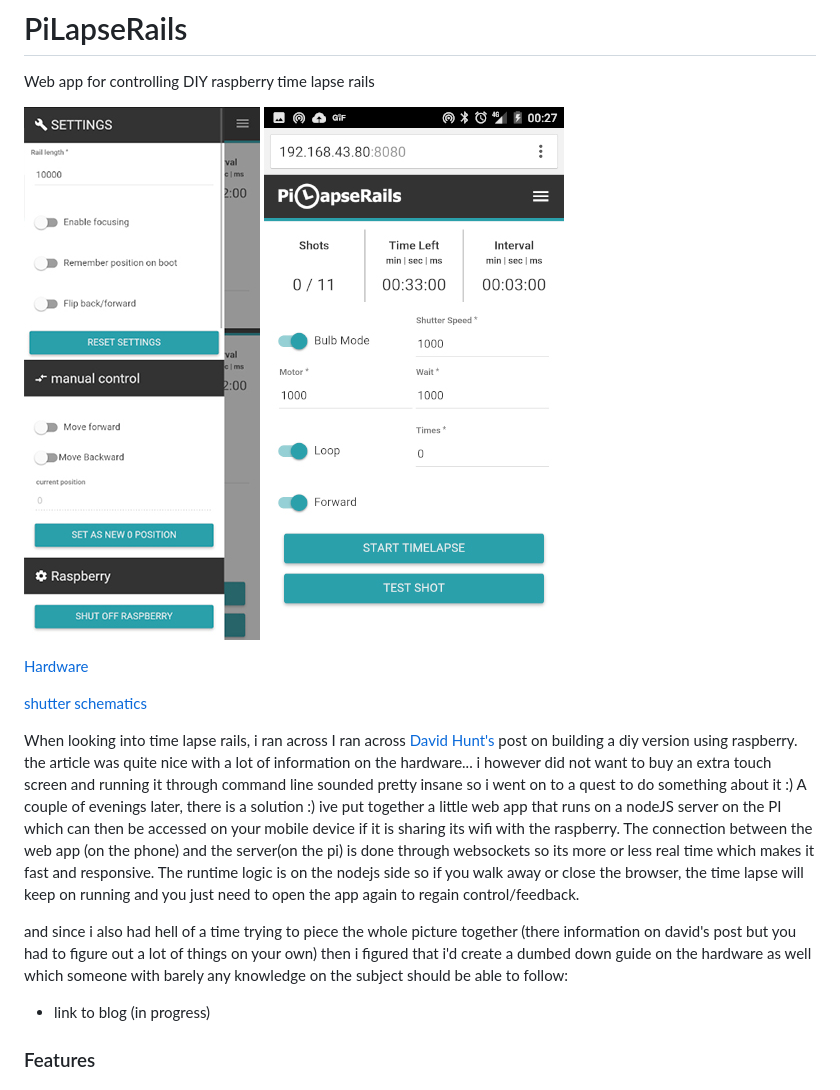
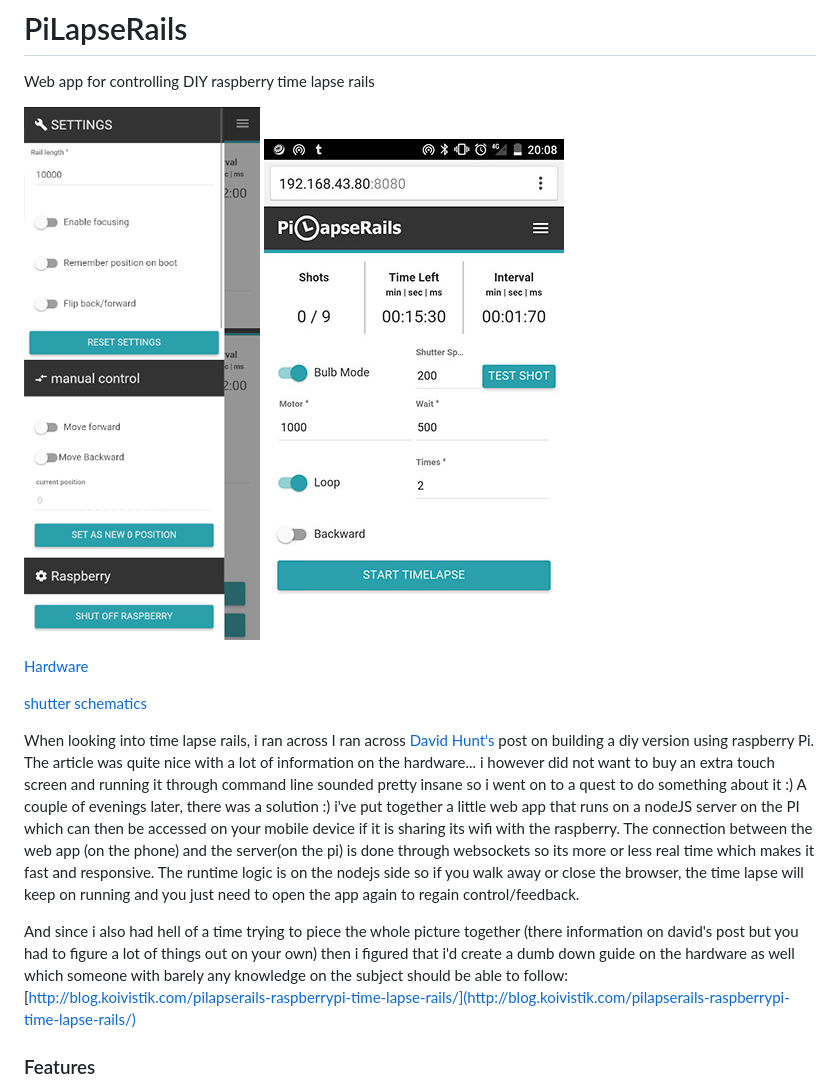
Before and after one commit to equilerex/PiLapseRails, a Markdown page: README.md, the part around the change. GitHub-like rendering; pictures changed too: samples/screen1.jpg.

```diff
--- a/README.md
+++ b/README.md
@@ -7,16 +7,14 @@ Web app for controlling DIY raspberry time lapse rails
 
 [shutter schematics](/samples/mosfet.jpg)
 
-When looking into time lapse rails, i ran across I ran across [David Hunt's](http://www.davidhunt.ie/lapse-pi-touch-a-touchscreen-timelapse-controller/) post on building a diy version using raspberry.
-the article was quite nice with a lot of information on the hardware... i however did not want to buy an extra touch screen and running it through command line sounded pretty insane so i went on to a quest to do something about it :)
-A couple of evenings later, there is a solution :) ive put together a little web app that runs on a nodeJS server on the PI which can then be accessed on your mobile device if it is sharing its wifi with the raspberry.
+When looking into time lapse rails, i ran across I ran across [David Hunt's](http://www.davidhunt.ie/lapse-pi-touch-a-touchscreen-timelapse-controller/) post on building a diy version using raspberry Pi.
+The article was quite nice with a lot of information on the hardware... i however did not want to buy an extra touch screen and running it through command line sounded pretty insane so i went on to a quest to do something about it :)
+A couple of evenings later, there was a solution :) i've put together a little web app that runs on a nodeJS server on the PI which can then be accessed on your mobile device if it is sharing its wifi with the raspberry.
 The connection between the web app (on the phone) and the server(on the pi) is done through websockets so its more or less real time which makes it fast and responsive.
 The runtime logic is on the nodejs side so if you walk away or close the browser, the time lapse will keep on running and you just need to open the app again to regain control/feedback.
 
-and since i also had hell of a time trying to piece the whole picture together (there information on david's post but you had to figure out a lot of things on your own) then i figured that i'd create a dumbed down guide on the hardware as well which someone with barely any knowledge on the subject should be able to follow:
-*  link to blog (in progress)
-
-
+And since i also had hell of a time trying to piece the whole picture together (there information on david's post but you had to figure a lot of things out on your own) then i figured that i'd create a dumb down guide on the hardware as well which someone with barely any knowledge on the subject should be able to follow:
+[http://blog.koivistik.com/pilapserails-raspberrypi-time-lapse-rails/](http://blog.koivistik.com/pilapserails-raspberrypi-time-lapse-rails/)
 
 
 ### Features
```
